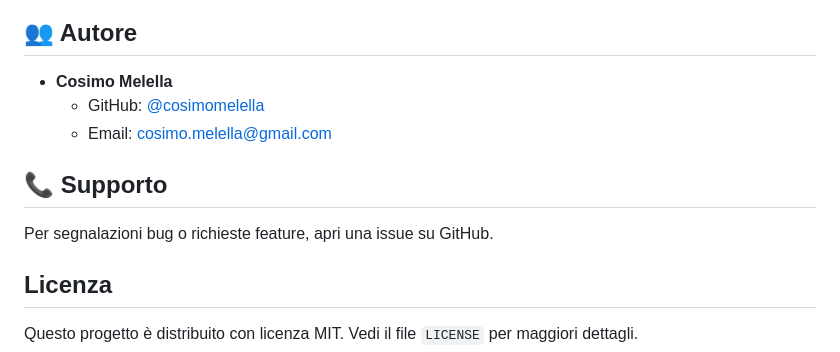
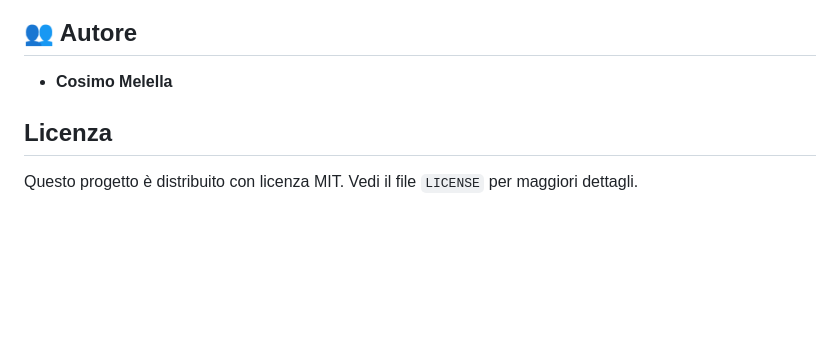
Before and after one commit to CosimoMelella92/MIDA-Missioni-Internazionali-e-Dati-Analitici, a Markdown page: README.md, the part around the change. GitHub-like rendering; blank space fills up the shorter version.

Commit message:
autore modifiche

```diff
--- a/README.md
+++ b/README.md
@@ -205,12 +205,7 @@ I log sono salvati in:
 ## 👥 Autore
 
 - **Cosimo Melella**
-  - GitHub: [@cosimomelella](https://github.com/cosimomelella)
-  - Email: [cosimo.melella@gmail.com](mailto:cosimo.melella@gmail.com)
 
-## 📞 Supporto
-
-Per segnalazioni bug o richieste feature, apri una issue su GitHub.
 
 ## Licenza
 
```
